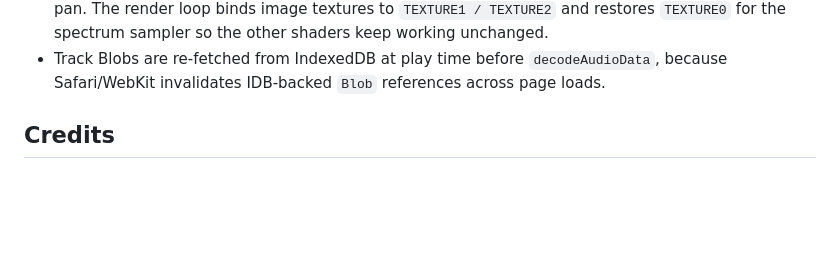
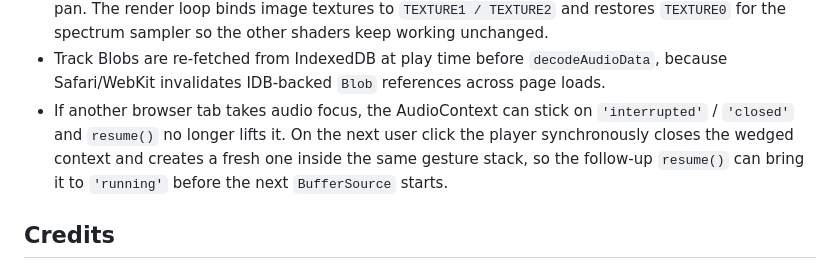
Before and after one commit to jveres/mp3spectral, a Markdown page: README.md, the part around the change. Drawn GitHub-style; blank space fills up the shorter version.

Commit message:
README: document wedged-AudioContext recovery on tab switch

```diff
--- a/README.md
+++ b/README.md
@@ -120,6 +120,11 @@ Everything is in `index.html` — vanilla JS modules, no build, no deps.
 - Track Blobs are re-fetched from IndexedDB at play time before
   `decodeAudioData`, because Safari/WebKit invalidates IDB-backed `Blob`
   references across page loads.
+- If another browser tab takes audio focus, the AudioContext can stick on
+  `'interrupted'` / `'closed'` and `resume()` no longer lifts it. On the next
+  user click the player synchronously closes the wedged context and creates
+  a fresh one inside the same gesture stack, so the follow-up `resume()` can
+  bring it to `'running'` before the next `BufferSource` starts.
 
 ## Credits
 
```
